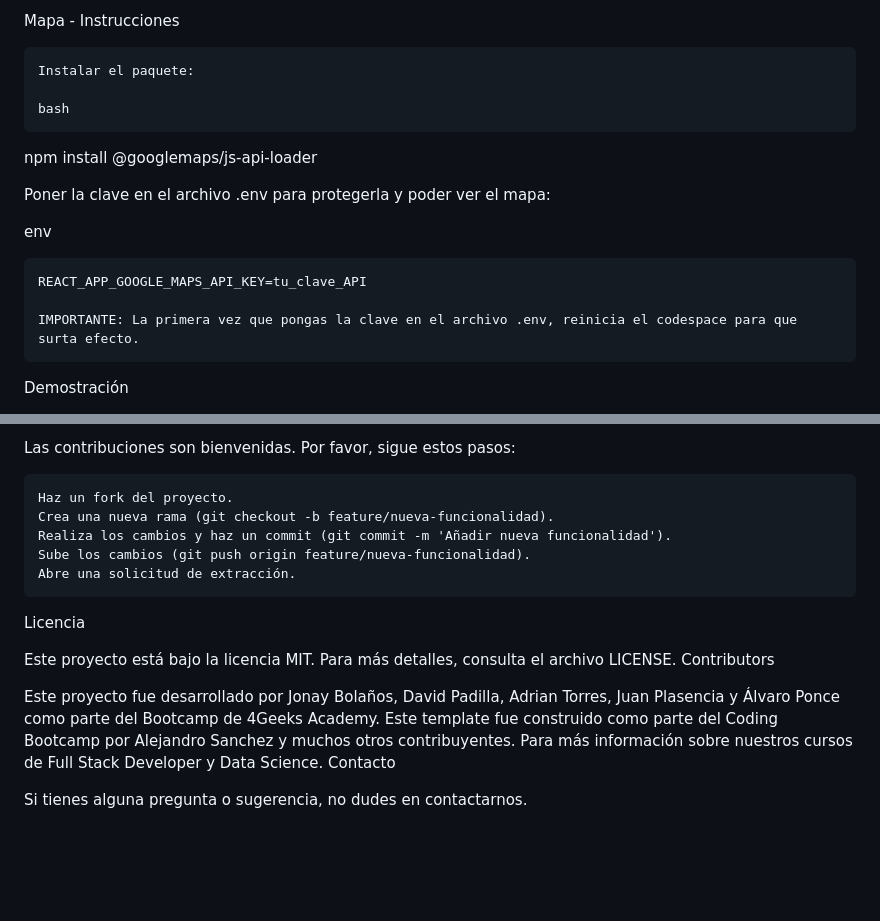
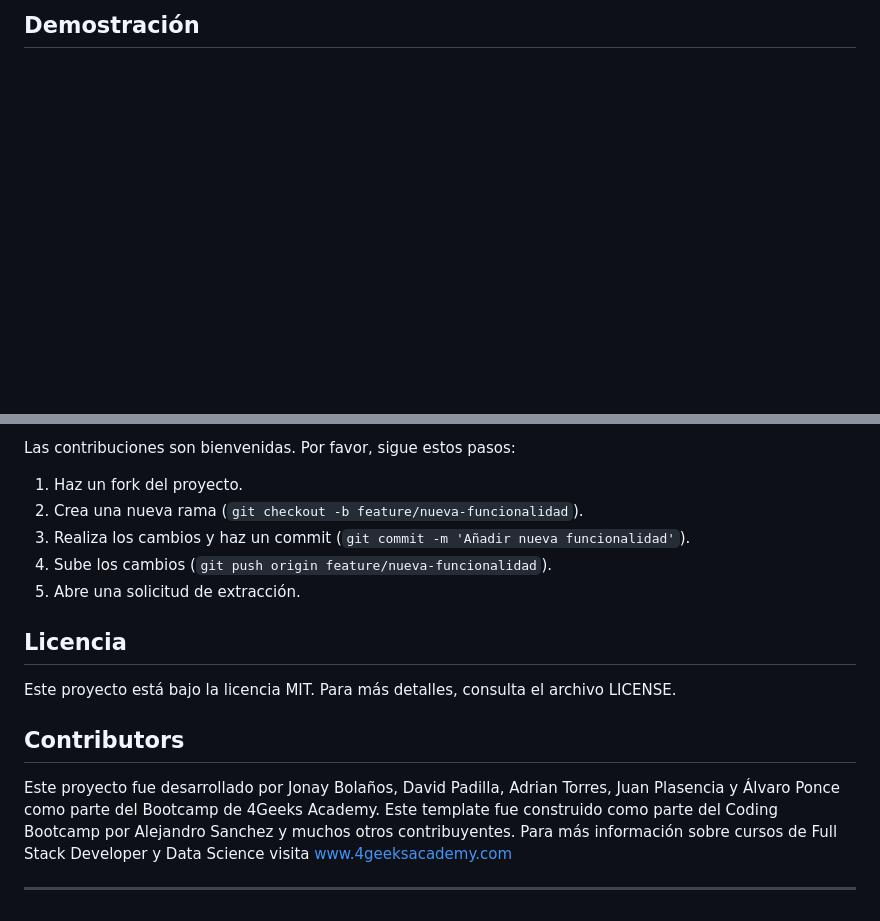
Before and after one commit to 4GeeksAcademy/proyecto-final-entubarrio, a Markdown page: README.md, 2 parts joined by grey strips. GitHub-like rendering; blank space fills up the shorter version.

```diff
--- a/README.md
+++ b/README.md
@@ -84,19 +10,3 @@ bash
-Mapa - Instrucciones
-
-    Instalar el paquete:
-
-    bash
-
-npm install @googlemaps/js-api-loader
-
-Poner la clave en el archivo .env para protegerla y poder ver el mapa:
-
-env
-
-    REACT_APP_GOOGLE_MAPS_API_KEY=tu_clave_API
-
-    IMPORTANTE: La primera vez que pongas la clave en el archivo .env, reinicia el codespace para que surta efecto.
-
-Demostración
+## Demostración
 
 Para ver cómo funciona la aplicación, visita el siguiente enlace de YouTube:
@@ -106,17 +97,16 @@ Contribución
 Las contribuciones son bienvenidas. Por favor, sigue estos pasos:
+1. Haz un fork del proyecto.
+2. Crea una nueva rama (`git checkout -b feature/nueva-funcionalidad`).
+3. Realiza los cambios y haz un commit (`git commit -m 'Añadir nueva funcionalidad'`).
+4. Sube los cambios (`git push origin feature/nueva-funcionalidad`).
+5. Abre una solicitud de extracción.
 
-    Haz un fork del proyecto.
-    Crea una nueva rama (git checkout -b feature/nueva-funcionalidad).
-    Realiza los cambios y haz un commit (git commit -m 'Añadir nueva funcionalidad').
-    Sube los cambios (git push origin feature/nueva-funcionalidad).
-    Abre una solicitud de extracción.
+## Licencia
+Este proyecto está bajo la licencia MIT. Para más detalles, consulta el archivo LICENSE.
 
-Licencia
+## Contributors
 
-Este proyecto está bajo la licencia MIT. Para más detalles, consulta el archivo LICENSE.
-Contributors
+Este proyecto fue desarrollado por Jonay Bolaños, David Padilla, Adrian Torres, Juan Plasencia y Álvaro Ponce como parte del Bootcamp de 4Geeks Academy. Este template fue construido como parte del Coding Bootcamp por Alejandro Sanchez y muchos otros contribuyentes. Para más información sobre cursos de Full Stack Developer y Data Science visita www.4geeksacademy.com
 
-Este proyecto fue desarrollado por Jonay Bolaños, David Padilla, Adrian Torres, Juan Plasencia y Álvaro Ponce como parte del Bootcamp de 4Geeks Academy. Este template fue construido como parte del Coding Bootcamp por Alejandro Sanchez y muchos otros contribuyentes. Para más información sobre nuestros cursos de Full Stack Developer y Data Science.
-Contacto
 
- Si tienes alguna pregunta o sugerencia, no dudes en contactarnos.
+---
```
Also changed, not shown: other parts of README.md (+89 -82 lines).
